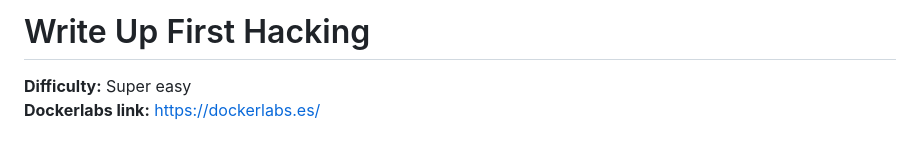
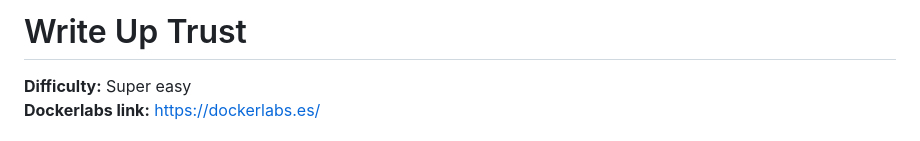
Before and after one commit to godack1905/ciberseguridad-portfolio, a Markdown page: WriteUps/Dockerlabs_English/3_Trust.md, the part around the change. Drawn GitHub-style.

```diff
--- a/WriteUps/Dockerlabs_English/3_Trust.md
+++ b/WriteUps/Dockerlabs_English/3_Trust.md
@@ -1,4 +1,4 @@
-# Write Up First Hacking
+# Write Up Trust
 
 **Difficulty:** Super easy<br>
 **Dockerlabs link:** https://dockerlabs.es/
```
